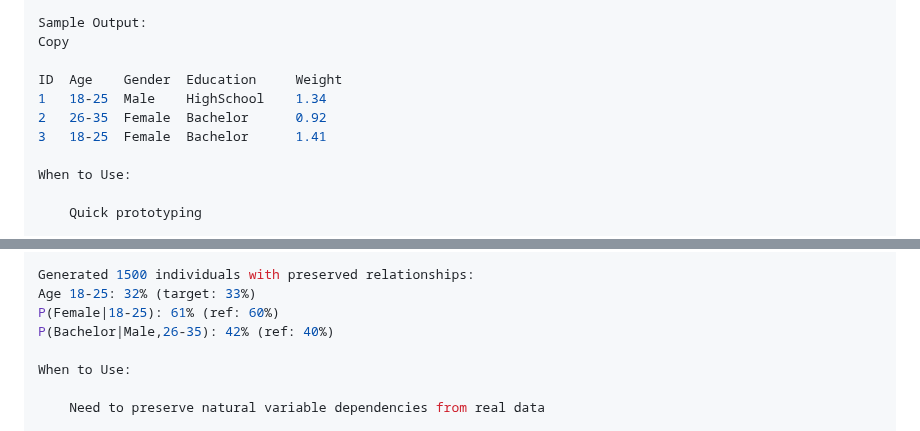
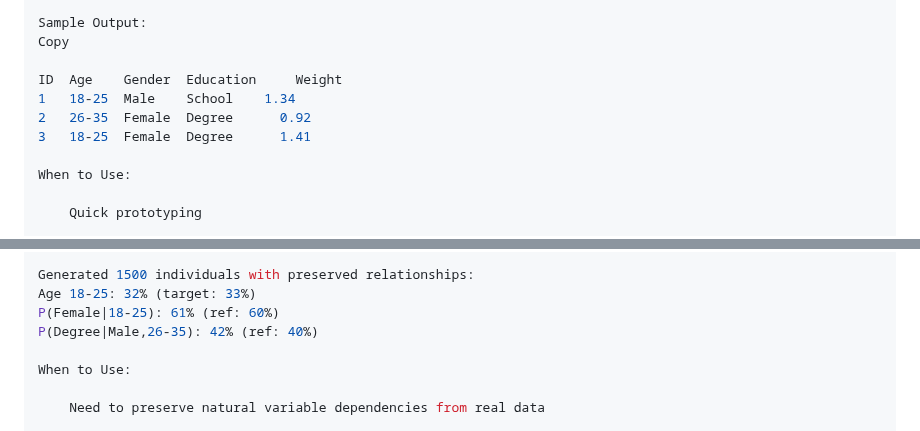
Before and after one commit to ricci-colasanti/Synthetic-Population-Generation, a Markdown page: README.md, 2 parts joined by grey strips. Drawn GitHub-style.

Commit message:
Change some wording

```diff
--- a/README.md
+++ b/README.md
@@ -24,9 +24,9 @@ Sample Output:
 Copy
 
 ID  Age    Gender  Education     Weight
-1   18-25  Male    HighSchool    1.34
-2   26-35  Female  Bachelor      0.92
-3   18-25  Female  Bachelor      1.41
+1   18-25  Male    School    1.34
+2   26-35  Female  Degree      0.92
+3   18-25  Female  Degree      1.41
 
 When to Use:
 
@@ -130,7 +130,7 @@ Copy
 Generated 1500 individuals with preserved relationships:
 Age 18-25: 32% (target: 33%)
 P(Female|18-25): 61% (ref: 60%)
-P(Bachelor|Male,26-35): 42% (ref: 40%)
+P(Degree|Male,26-35): 42% (ref: 40%)
 
 When to Use:
 
```
